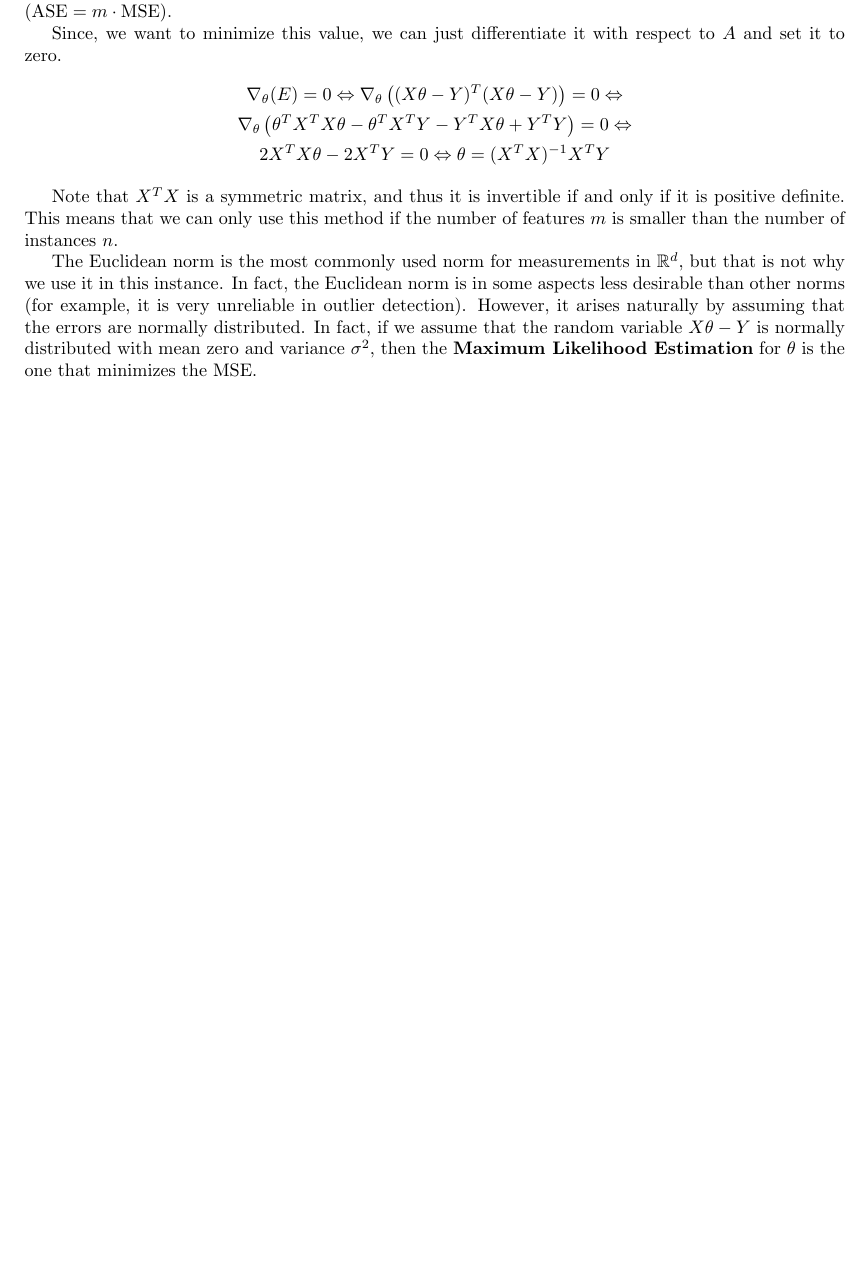
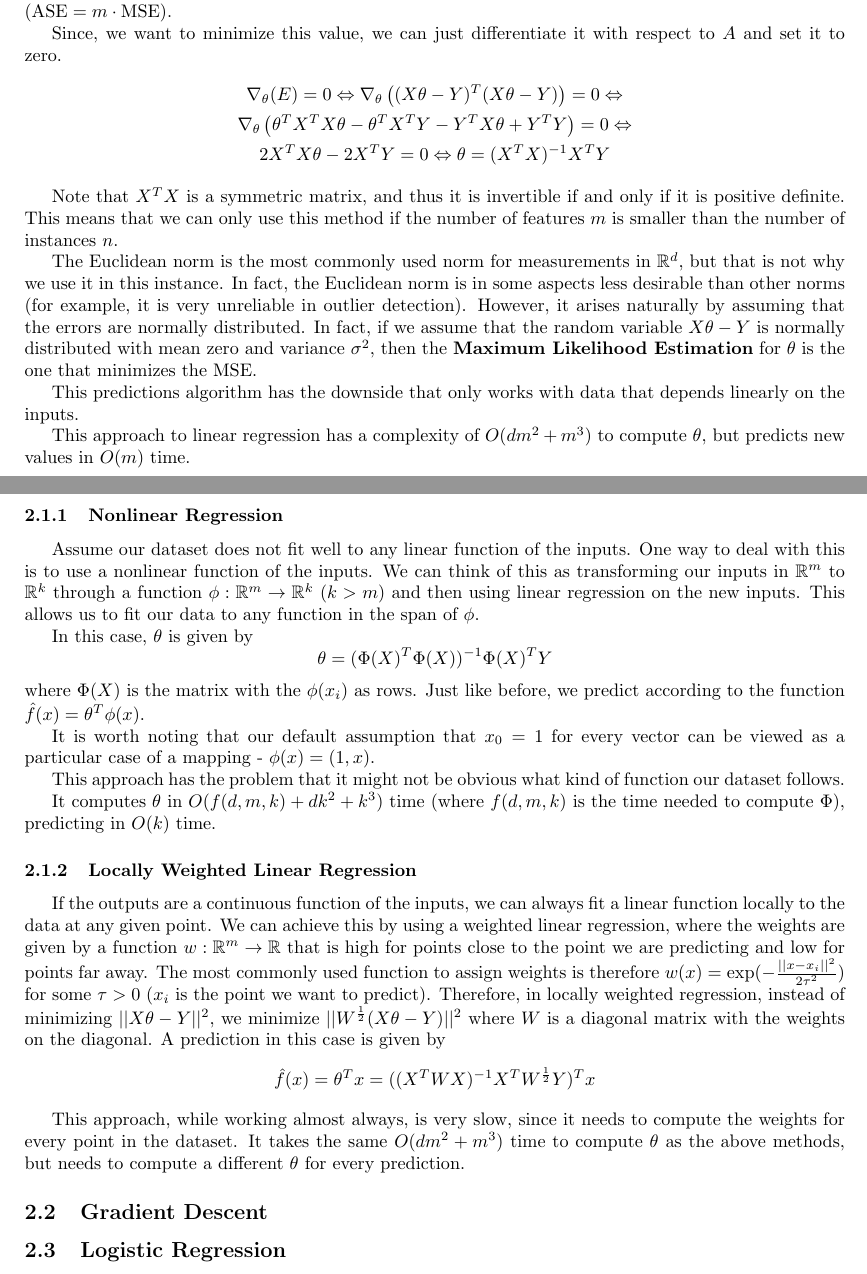
Before and after one commit to Calhau18/Machine_Learning_Notes, a LaTeX document (ML.tex): part of the page before the commit and two parts of pages 1 and 2 of 2 after it, the two joined at a grey line, cut so that both start at the same text, the shorter picture padded with empty space. Compiled offline with pdfLaTeX.

Commit message:
Add nonlinear regression and locally weighted regression

```diff
--- a/ML.tex
+++ b/ML.tex
@@ -71,4 +71,46 @@ In fact, the Euclidean norm is in some aspects less desirable than other norms (
 However, it arises naturally by assuming that the errors are normally distributed.
 In fact, if we assume that the random variable $X \theta - Y$ is normally distributed with mean zero and variance $\sigma^2$, then the \textbf{Maximum Likelihood Estimation} for $\theta$ is the one that minimizes the MSE.
 
+This predictions algorithm has the downside that only works with data that depends linearly on the inputs.
+
+This approach to linear regression has a complexity of $O(dm^2 + m^3)$ to compute $\theta$, but predicts new values in $O(m)$ time.
+
+\subsubsection{Nonlinear Regression}
+
+Assume our dataset does not fit well to any linear function of the inputs.
+One way to deal with this is to use a nonlinear function of the inputs.
+We can think of this as transforming our inputs in $\R^m$ to $\R^k$ through a function $\phi: \R^m \to \R^k$ ($k > m$) and then using linear regression on the new inputs.
+This allows us to fit our data to any function in the span of $\phi$.
+
+In this case, $\theta$ is given by
+$$
+\theta = (\Phi(X)^T \Phi(X))^{-1} \Phi(X)^T Y
+$$
+where $\Phi(X)$ is the matrix with the $\phi(x_i)$ as rows.
+Just like before, we predict according to the function $\hat{f}(x) = \theta^T \phi(x)$.
+
+It is worth noting that our default assumption that $x_0 = 1$ for every vector can be viewed as a particular case of a mapping - $\phi(x) = (1, x)$.
+
+This approach has the problem that it might not be obvious what kind of function our dataset follows.
+
+It computes $\theta$ in $O(f(d,m,k) + dk^2 + k^3)$ time (where $f(d,m,k)$ is the time needed to compute $\Phi$), predicting in $O(k)$ time.
+
+\subsubsection{Locally Weighted Linear Regression}
+
+If the outputs are a continuous function of the inputs, we can always fit a linear function locally to the data at any given point.
+We can achieve this by using a weighted linear regression, where the weights are given by a function $w: \R^m \to \R$ that is high for points close to the point we are predicting and low for points far away.
+The most commonly used function to assign weights is therefore $w(x) = \exp(-\frac{||x - x_i||^2}{2\tau^2})$ for some $\tau > 0$ ($x_i$ is the point we want to predict).
+Therefore, in locally weighted regression, instead of minimizing $||X \theta - Y||^2$, we minimize $||W^{\frac{1}{2}}(X \theta - Y)||^2$ where $W$ is a diagonal matrix with the weights on the diagonal.
+A prediction in this case is given by
+$$
+\hat{f}(x) = \theta^T x = ((X^T W X)^{-1} X^T W^{\frac{1}{2}} Y)^T x
+$$
+
+This approach, while working almost always, is very slow, since it needs to compute the weights for every point in the dataset.
+It takes the same $O(dm^2 + m^3)$ time to compute $\theta$ as the above methods, but needs to compute a different $\theta$ for every prediction.
+
+\subsection{Gradient Descent}
+
+\subsection{Logistic Regression}
+
 \end{document}
```
